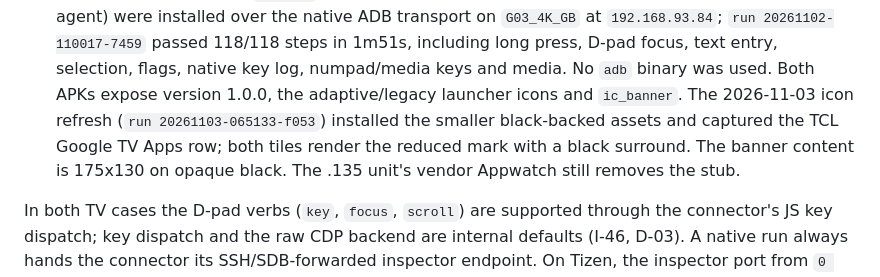
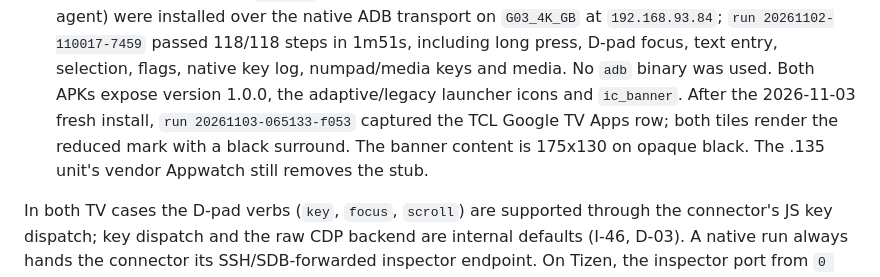
Before and after one commit to Mohamed-Kilany/impresario, a Markdown page: docs/DEVICES.md, the part around the change. Rendered like a GitHub page.

Commit message:
docs: record final Android icon validation

```diff
--- a/docs/DEVICES.md
+++ b/docs/DEVICES.md
@@ -491,11 +491,10 @@ needs older hardware.
   steps in 1m51s, including long press, D-pad focus, text entry, selection,
   flags, native key log, numpad/media keys and media. No `adb` binary was used.
   Both APKs expose version 1.0.0, the adaptive/legacy launcher icons and
-  `ic_banner`. The 2026-11-03 icon refresh (`run 20261103-065133-f053`)
-  installed the smaller black-backed assets and captured the TCL Google TV
-  Apps row; both tiles render the reduced mark with a black surround. The
-  banner content is 175x130 on opaque black. The .135 unit's vendor Appwatch
-  still removes the stub.
+  `ic_banner`. After the 2026-11-03 fresh install, `run 20261103-065133-f053`
+  captured the TCL Google TV Apps row; both tiles render the reduced mark with
+  a black surround. The banner content is 175x130 on opaque black. The .135
+  unit's vendor Appwatch still removes the stub.
 
 In both TV cases the D-pad verbs (`key`, `focus`, `scroll`) are supported
 through the connector's JS key dispatch; key dispatch and the raw CDP backend
```
Also changed, not shown: docs/STATUS.md (+14 -14 lines).
